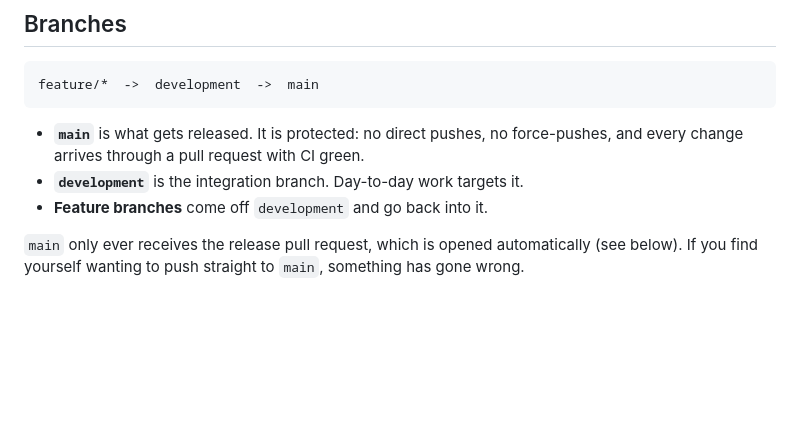
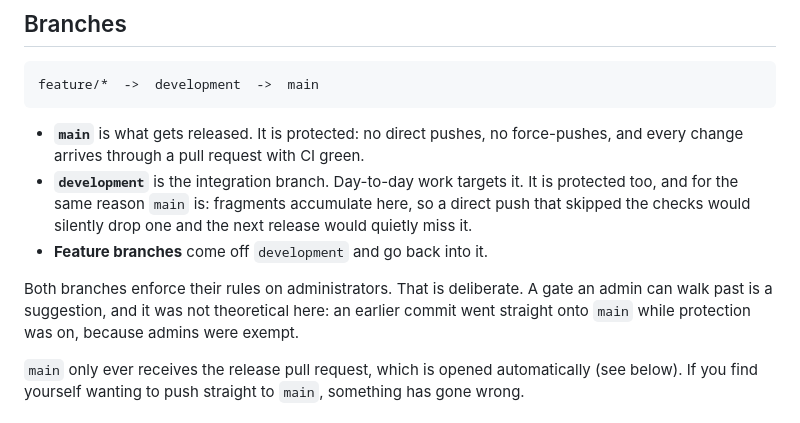
Before and after one commit to cardano-mercury/mercury-financials, a Markdown page: CONTRIBUTING.md, the part around the change. GitHub-like rendering; blank space fills up the shorter version.

Commit message:
Protect development from admins too, and say so
The probe that landed on main landed on development as well; I misread the remote's
"required status check is expected" line as a rejection when the admin bypass had
let it through. development is where fragments accumulate, so a direct push that
skipped the checks would drop one and the next release would quietly miss it.

Both branches now enforce on administrators. Verified the only way that means
anything: by attempting the push and being refused.

```diff
--- a/CONTRIBUTING.md
+++ b/CONTRIBUTING.md
@@ -11,8 +11,14 @@ feature/*  ->  development  ->  main
 
 - **`main`** is what gets released. It is protected: no direct pushes, no force-pushes, and every
   change arrives through a pull request with CI green.
-- **`development`** is the integration branch. Day-to-day work targets it.
+- **`development`** is the integration branch. Day-to-day work targets it. It is protected too, and
+  for the same reason `main` is: fragments accumulate here, so a direct push that skipped the checks
+  would silently drop one and the next release would quietly miss it.
 - **Feature branches** come off `development` and go back into it.
+
+Both branches enforce their rules on administrators. That is deliberate. A gate an admin can walk
+past is a suggestion, and it was not theoretical here: an earlier commit went straight onto `main`
+while protection was on, because admins were exempt.
 
 `main` only ever receives the release pull request, which is opened automatically (see below). If you
 find yourself wanting to push straight to `main`, something has gone wrong.
```
